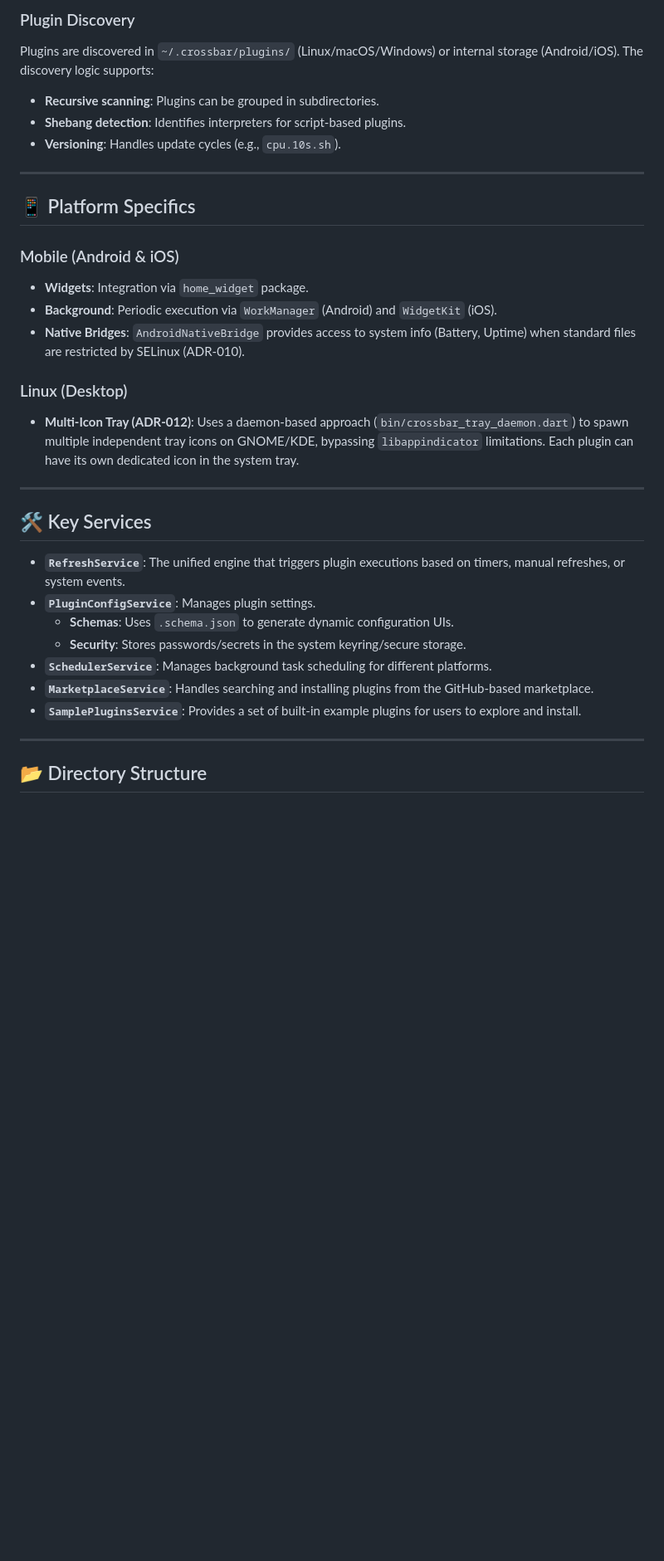
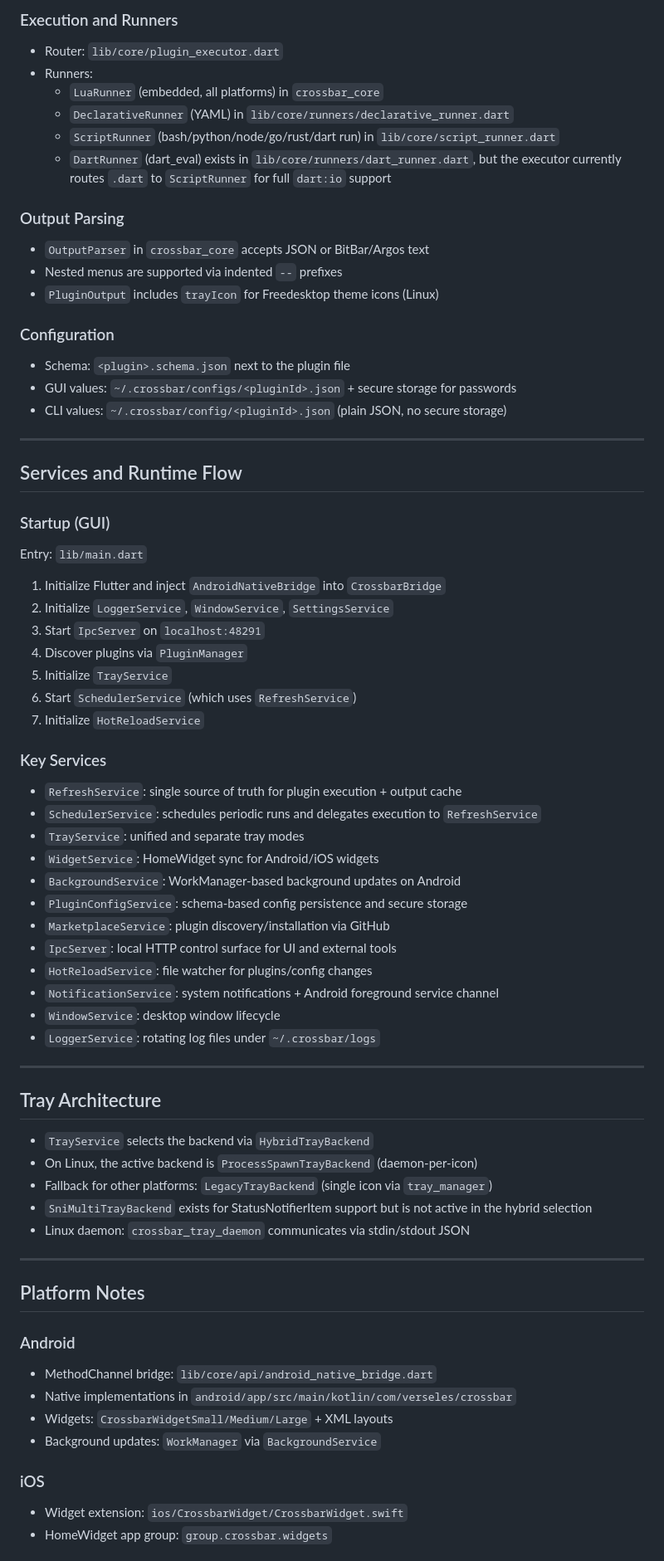
Before and after one commit to verseles/crossbar, a Markdown page: CODEBASE.md, the part around one of its changes. Shown at 83% size. Drawn GitHub-style; blank space fills up the shorter version.

Commit message:
docs: refresh codebase guide and ADRs
- align CODEBASE with current binaries, services, runners, and tray architecture

- consolidate ADRs 001-012 into repository root for discoverability

```diff
--- a/CODEBASE.md
+++ b/CODEBASE.md
@@ -46,34 +67,79 @@ Crossbar supports multiple types of plugins, each handled by a specialized `Runn
 
-### Plugin Discovery
-Plugins are discovered in `~/.crossbar/plugins/` (Linux/macOS/Windows) or internal storage (Android/iOS). The discovery logic supports:
--   **Recursive scanning**: Plugins can be grouped in subdirectories.
--   **Shebang detection**: Identifies interpreters for script-based plugins.
--   **Versioning**: Handles update cycles (e.g., `cpu.10s.sh`).
+### Execution and Runners
+
+- Router: `lib/core/plugin_executor.dart`
+- Runners:
+  - `LuaRunner` (embedded, all platforms) in `crossbar_core`
+  - `DeclarativeRunner` (YAML) in `lib/core/runners/declarative_runner.dart`
+  - `ScriptRunner` (bash/python/node/go/rust/dart run) in `lib/core/script_runner.dart`
+  - `DartRunner` (dart_eval) exists in `lib/core/runners/dart_runner.dart`, but the executor currently routes `.dart` to `ScriptRunner` for full `dart:io` support
+
+### Output Parsing
+
+- `OutputParser` in `crossbar_core` accepts JSON or BitBar/Argos text
+- Nested menus are supported via indented `--` prefixes
+- `PluginOutput` includes `trayIcon` for Freedesktop theme icons (Linux)
+
+### Configuration
+
+- Schema: `<plugin>.schema.json` next to the plugin file
+- GUI values: `~/.crossbar/configs/<pluginId>.json` + secure storage for passwords
+- CLI values: `~/.crossbar/config/<pluginId>.json` (plain JSON, no secure storage)
 
 ---
 
-## 📱 Platform Specifics
+## Services and Runtime Flow
 
-### Mobile (Android & iOS)
--   **Widgets**: Integration via `home_widget` package.
--   **Background**: Periodic execution via `WorkManager` (Android) and `WidgetKit` (iOS).
--   **Native Bridges**: `AndroidNativeBridge` provides access to system info (Battery, Uptime) when standard files are restricted by SELinux (ADR-010).
+### Startup (GUI)
 
-### Linux (Desktop)
--   **Multi-Icon Tray (ADR-012)**: Uses a daemon-based approach (`bin/crossbar_tray_daemon.dart`) to spawn multiple independent tray icons on GNOME/KDE, bypassing `libappindicator` limitations. Each plugin can have its own dedicated icon in the system tray.
+Entry: `lib/main.dart`
+
+1. Initialize Flutter and inject `AndroidNativeBridge` into `CrossbarBridge`
+2. Initialize `LoggerService`, `WindowService`, `SettingsService`
+3. Start `IpcServer` on `localhost:48291`
+4. Discover plugins via `PluginManager`
+5. Initialize `TrayService`
+6. Start `SchedulerService` (which uses `RefreshService`)
+7. Initialize `HotReloadService`
+
+### Key Services
+
+- `RefreshService`: single source of truth for plugin execution + output cache
+- `SchedulerService`: schedules periodic runs and delegates execution to `RefreshService`
+- `TrayService`: unified and separate tray modes
+- `WidgetService`: HomeWidget sync for Android/iOS widgets
+- `BackgroundService`: WorkManager-based background updates on Android
+- `PluginConfigService`: schema-based config persistence and secure storage
+- `MarketplaceService`: plugin discovery/installation via GitHub
+- `IpcServer`: local HTTP control surface for UI and external tools
+- `HotReloadService`: file watcher for plugins/config changes
+- `NotificationService`: system notifications + Android foreground service channel
+- `WindowService`: desktop window lifecycle
+- `LoggerService`: rotating log files under `~/.crossbar/logs`
 
 ---
 
-## 🛠 Key Services
+## Tray Architecture
 
--   **`RefreshService`**: The unified engine that triggers plugin executions based on timers, manual refreshes, or system events.
--   **`PluginConfigService`**: Manages plugin settings.
-    -   **Schemas**: Uses `.schema.json` to generate dynamic configuration UIs.
-    -   **Security**: Stores passwords/secrets in the system keyring/secure storage.
--   **`SchedulerService`**: Manages background task scheduling for different platforms.
--   **`MarketplaceService`**: Handles searching and installing plugins from the GitHub-based marketplace.
--   **`SamplePluginsService`**: Provides a set of built-in example plugins for users to explore and install.
+- `TrayService` selects the backend via `HybridTrayBackend`
+- On Linux, the active backend is `ProcessSpawnTrayBackend` (daemon-per-icon)
+- Fallback for other platforms: `LegacyTrayBackend` (single icon via `tray_manager`)
+- `SniMultiTrayBackend` exists for StatusNotifierItem support but is not active in the hybrid selection
+- Linux daemon: `crossbar_tray_daemon` communicates via stdin/stdout JSON
 
 ---
 
-## 📂 Directory Structure
+## Platform Notes
+
+### Android
+
+- MethodChannel bridge: `lib/core/api/android_native_bridge.dart`
+- Native implementations in `android/app/src/main/kotlin/com/verseles/crossbar`
+- Widgets: `CrossbarWidgetSmall/Medium/Large` + XML layouts
+- Background updates: `WorkManager` via `BackgroundService`
+
+### iOS
+
+- Widget extension: `ios/CrossbarWidget/CrossbarWidget.swift`
+- HomeWidget app group: `group.crossbar.widgets`
+
```
Also changed, not shown: other parts of CODEBASE.md (+87 -56 lines), ADR.md (added, +221 -0 lines).
